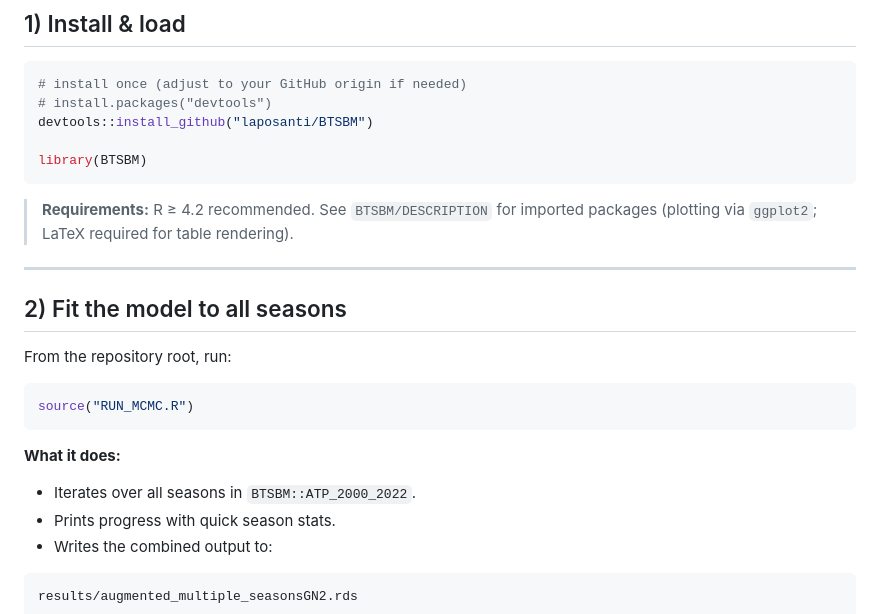
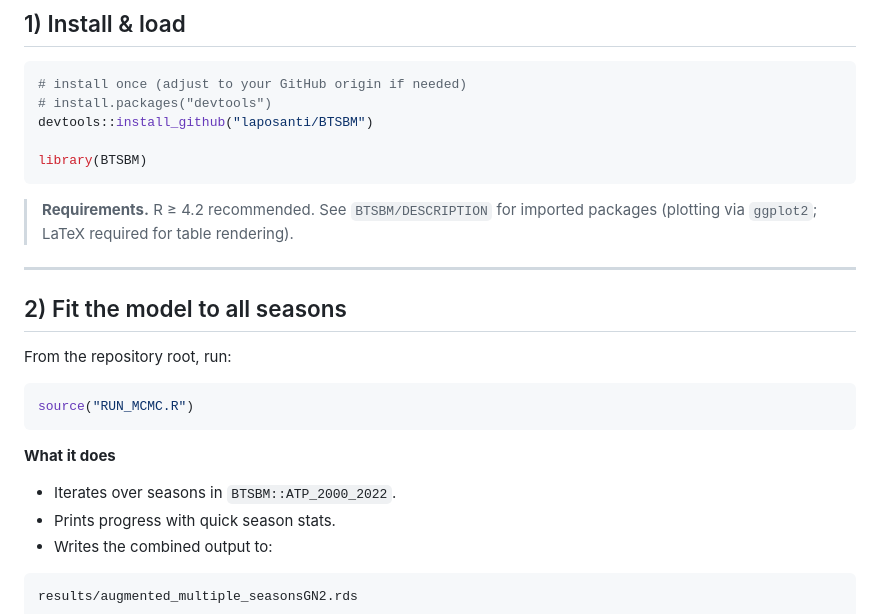
Before and after one commit to laposanti/BT-SBM-Bradley-Terry-Stochastic-Block-Model, a Markdown page: README.md, the part around one of its changes. Rendered like a GitHub page.

````diff
--- a/README.md
+++ b/README.md
@@ -36,7 +36,7 @@ devtools::install_github("laposanti/BTSBM")
 library(BTSBM)
 ```
 
-> **Requirements:** R ≥ 4.2 recommended. See `BTSBM/DESCRIPTION` for imported packages (plotting via `ggplot2`; LaTeX required for table rendering).
+> **Requirements.** R ≥ 4.2 recommended. See `BTSBM/DESCRIPTION` for imported packages (plotting via `ggplot2`; LaTeX required for table rendering).
 
 ---
 
@@ -48,9 +48,9 @@ From the repository root, run:
 source("RUN_MCMC.R")
 ```
 
-**What it does:**
+**What it does**
 
-* Iterates over all seasons in `BTSBM::ATP_2000_2022`.
+* Iterates over seasons in `BTSBM::ATP_2000_2022`.
 * Prints progress with quick season stats.
 * Writes the combined output to:
 
````
Also changed, not shown: other parts of README.md (+45 -39 lines).
